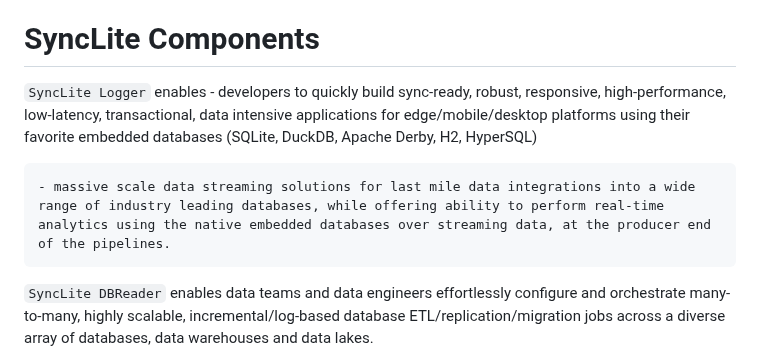
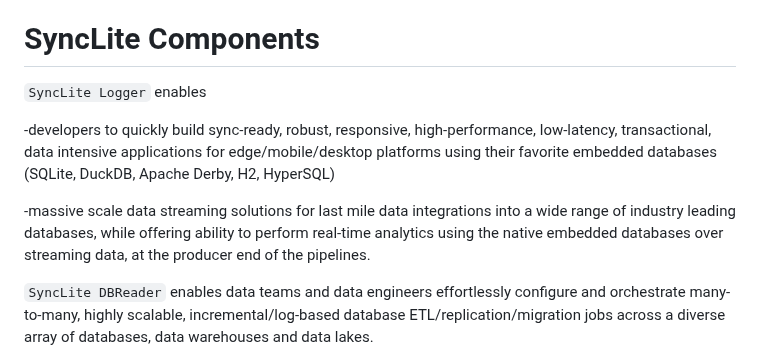
Before and after one commit to syncliteio/SyncLite, a Markdown page: README.md, the part around the change. Rendered like a GitHub page.

Commit message:
Update README.md
Signed-off-by: SyncLite <150319927+syncliteio@users.noreply.github.com>

````diff
--- a/README.md
+++ b/README.md
@@ -52,9 +52,10 @@ Learn More: https://www.synclite.io/solutions/iot-data-connector
 # SyncLite Components
 
 ```SyncLite Logger``` enables
-	- developers to quickly build sync-ready, robust, responsive, high-performance, low-latency, transactional, data intensive applications for edge/mobile/desktop platforms using their favorite embedded databases (SQLite, DuckDB, Apache Derby, H2, HyperSQL)
 
-	- massive scale data streaming solutions for last mile data integrations into a wide range of industry leading databases, while offering ability to perform real-time analytics using the native embedded databases over streaming data, at the producer end of the pipelines.
+-developers to quickly build sync-ready, robust, responsive, high-performance, low-latency, transactional, data intensive applications for edge/mobile/desktop platforms using their favorite embedded databases (SQLite, DuckDB, Apache Derby, H2, HyperSQL)
+
+-massive scale data streaming solutions for last mile data integrations into a wide range of industry leading databases, while offering ability to perform real-time analytics using the native embedded databases over streaming data, at the producer end of the pipelines.
 
 ```SyncLite DBReader``` enables data teams and data engineers effortlessly configure and orchestrate many-to-many, highly scalable, incremental/log-based database ETL/replication/migration jobs across a diverse array of databases, data warehouses and data lakes.
 
````
